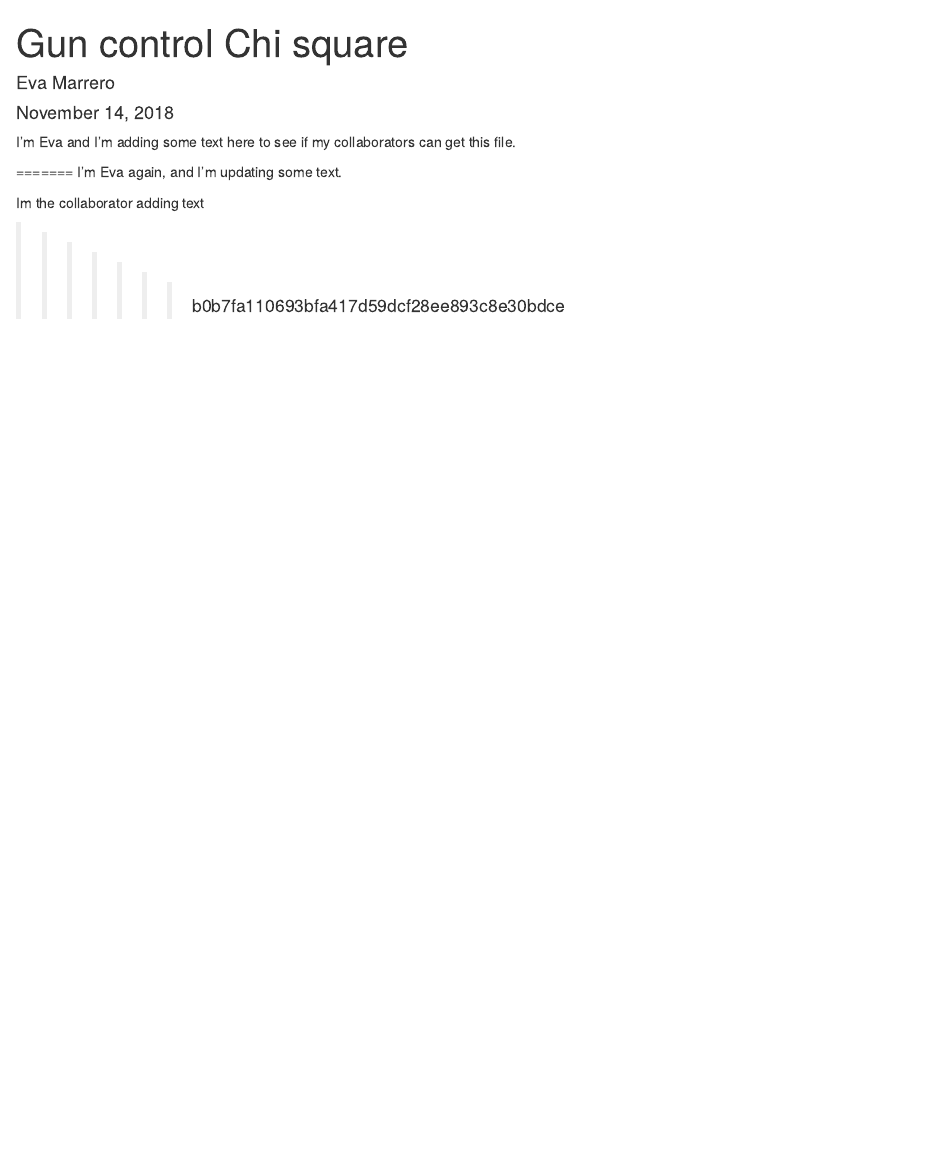
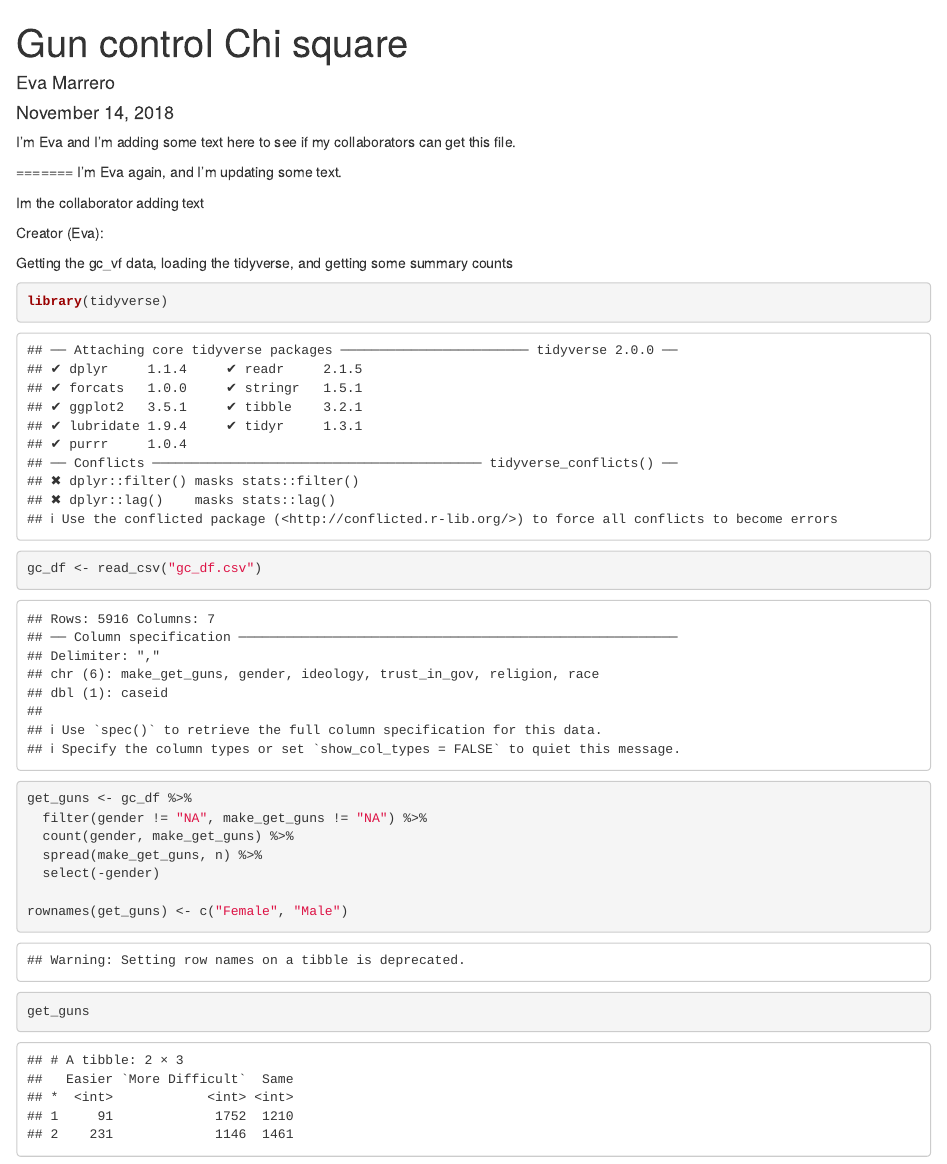
Before and after one commit to evamarrero/lab-7-chi-eva, an R Markdown document (lab 7 eva.Rmd): the page in a window 1100 px wide, from its top. Rendered offline with R 4.5, knitr and Pandoc, with nearby package versions.

Commit message:
create a contingency table of gun control opinion accounts

````diff
--- a/lab 7 eva.Rmd
+++ b/lab 7 eva.Rmd
@@ -16,8 +16,22 @@ I'm Eva again, and I'm updating some text.
 
 Im the collaborator adding text
 
+Creator (Eva):
 
+Getting the gc_vf data, loading the tidyverse, and getting some summary counts
 
+```{r}
+library(tidyverse)
+gc_df <- read_csv("gc_df.csv")
 
+get_guns <- gc_df %>%
+  filter(gender != "NA", make_get_guns != "NA") %>%
+  count(gender, make_get_guns) %>%
+  spread(make_get_guns, n) %>%
+  select(-gender)
 
->>>>>>> b0b7fa110693bfa417d59dcf28ee893c8e30bdce
+rownames(get_guns) <- c("Female", "Male")
+
+get_guns
+
+```
````
